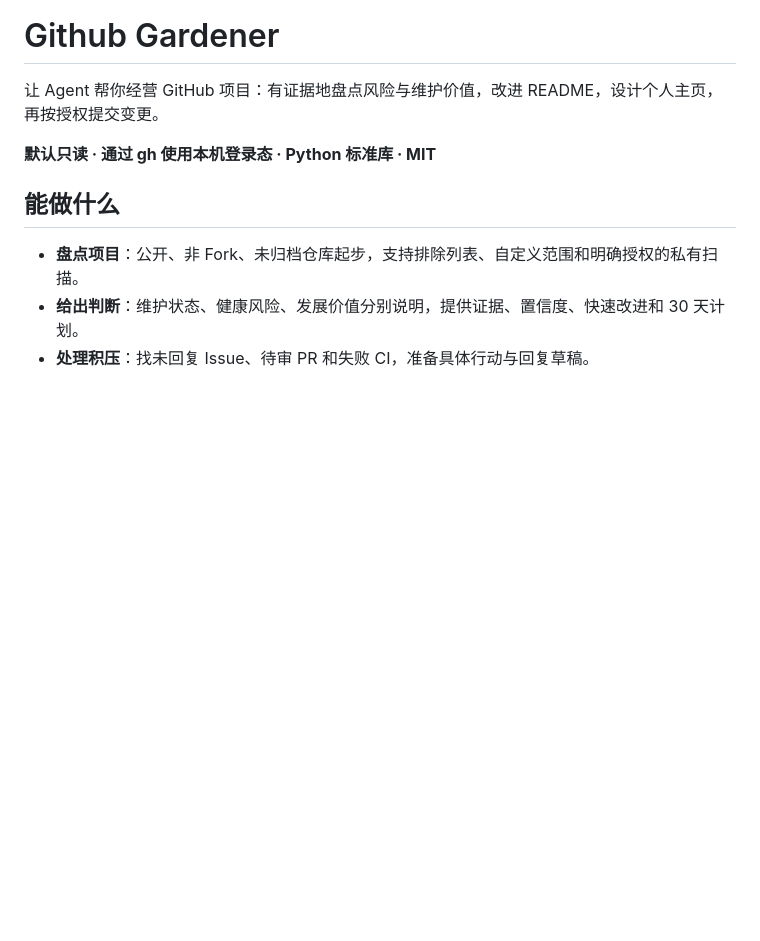
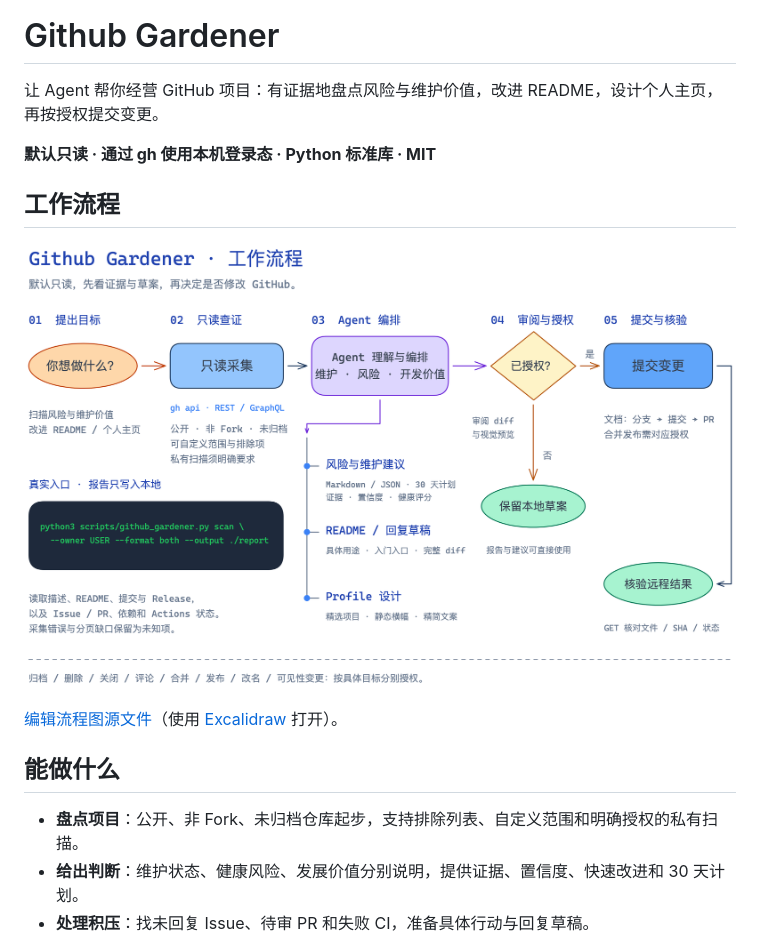
Before and after one commit to yayapao/github-gardener, a Markdown page: README.md, the part around the change. GitHub-like rendering; pictures changed too: docs/assets/gardener-workflow.png (added); blank space fills up the shorter version.

Commit message:
docs: illustrate Github Gardener workflow with Excalidraw

```diff
--- a/README.md
+++ b/README.md
@@ -3,6 +3,12 @@
 让 Agent 帮你经营 GitHub 项目：有证据地盘点风险与维护价值，改进 README，设计个人主页，再按授权提交变更。
 
 **默认只读 · 通过 gh 使用本机登录态 · Python 标准库 · MIT**
+
+## 工作流程
+
+![Github Gardener 工作流程：提出目标、只读查证、Agent 编排、审阅授权、提交与核验](docs/assets/gardener-workflow.png)
+
+[编辑流程图源文件](docs/assets/gardener-workflow.excalidraw)（使用 [Excalidraw](https://excalidraw.com/) 打开）。
 
 ## 能做什么
 
```
Also changed, not shown: docs/design.md (+8 -0 lines), 1 other file.
